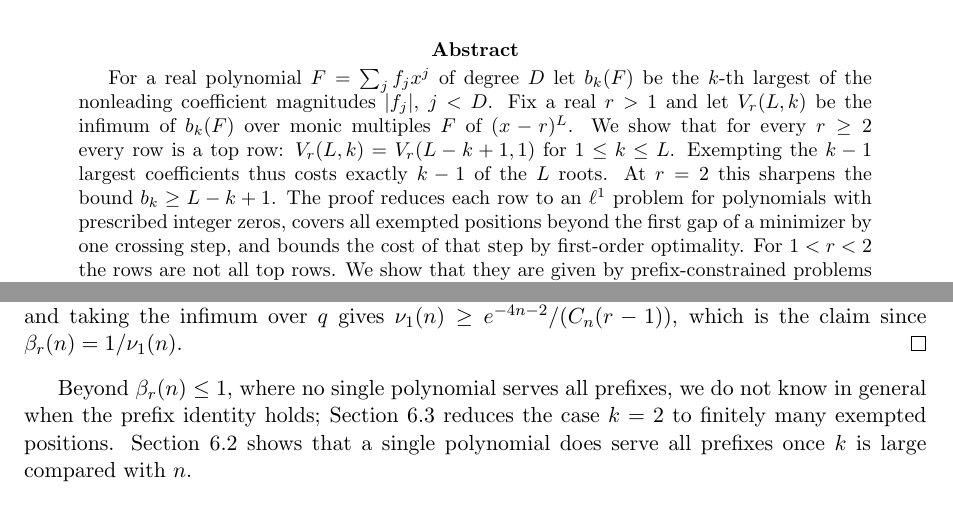
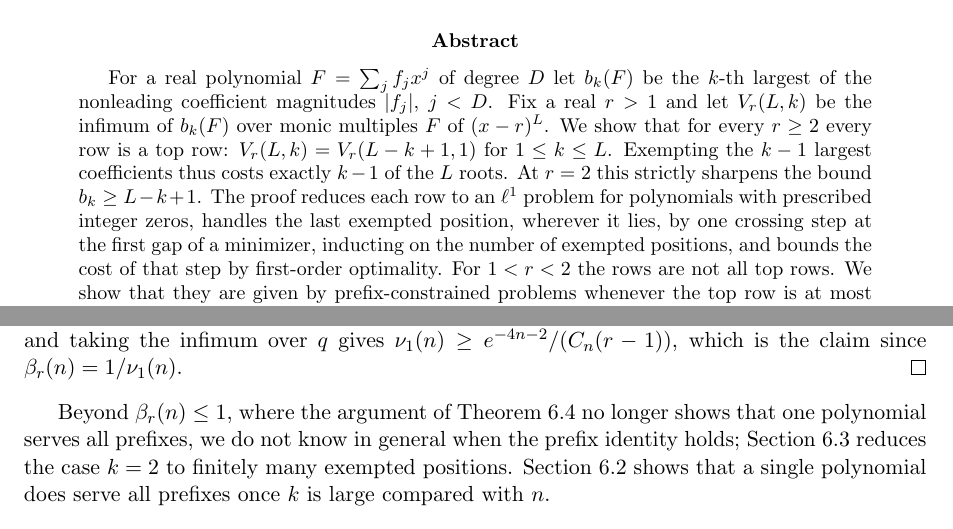
Before and after one commit to bangyen/coefficient-mass, a LaTeX paper (coefficient-mass-rows.tex): two parts of pages 1 and 13 of 19, joined at a grey line, cut so that both start at the same text. Compiled offline with pdfLaTeX.

Commit message:
Rows paper: crossing handles the last exempted position; beta_2(3)>3 example; one-polynomial wording; replacement candidates

```diff
--- a/coefficient-mass-rows.tex
+++ b/coefficient-mass-rows.tex
@@ -38,9 +38,10 @@ a real $r>1$ and let $V_r(L,k)$ be the infimum of $b_k(F)$ over monic
 multiples $F$ of $(x-r)^L$.  We show that for every $r\ge2$ every row is a
 top row: $V_r(L,k)=V_r(L-k+1,1)$ for $1\le k\le L$.  Exempting the $k-1$
 largest coefficients thus costs exactly $k-1$ of the $L$ roots.  At $r=2$
-this sharpens the bound $b_k\ge L-k+1$.  The proof reduces each row to an
-$\ell^1$ problem for polynomials with prescribed integer zeros, covers all
-exempted positions beyond the first gap of a minimizer by one crossing step,
+this strictly sharpens the bound $b_k\ge L-k+1$.  The proof reduces each row to an
+$\ell^1$ problem for polynomials with prescribed integer zeros, handles the last
+exempted position, wherever it lies, by one crossing step at the first gap of
+a minimizer, inducting on the number of exempted positions,
 and bounds the cost of that step by first-order optimality.  For $1<r<2$ the
 rows are not all top rows.  We show that they are given by
 prefix-constrained problems whenever the top row is at most one, and on each diagonal $L-k=\mathrm{const}$ for all but finitely many
@@ -1037,7 +1039,8 @@ infimum over $q$ gives $\nu_1(n)\ge e^{-4n-2}/(C_n(r-1))$, which is the
 claim since $\beta_r(n)=1/\nu_1(n)$.
 \end{proof}
 
-Beyond $\beta_r(n)\le1$, where no single polynomial serves all prefixes,
+Beyond $\beta_r(n)\le1$, where the argument of Theorem~\ref{thm:onepolyrows}
+no longer shows that one polynomial serves all prefixes,
 we do not know in general when the prefix identity holds;
 Section~\ref{sec:secondrow} reduces the case $k=2$ to finitely many exempted
 positions.  Section~\ref{sec:longdiag} shows that a
```
Also changed, not shown: coefficient-mass-rows.tex (8 more changed lines).
